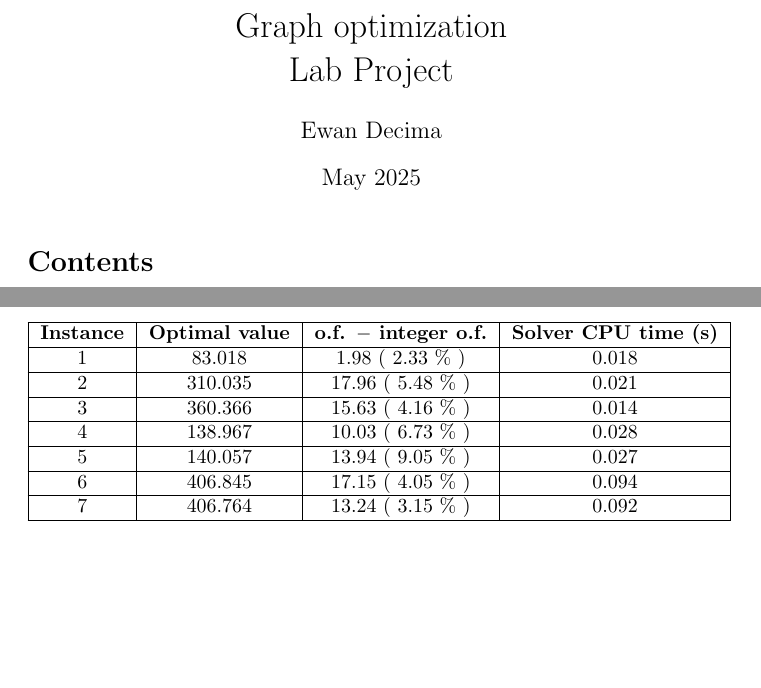
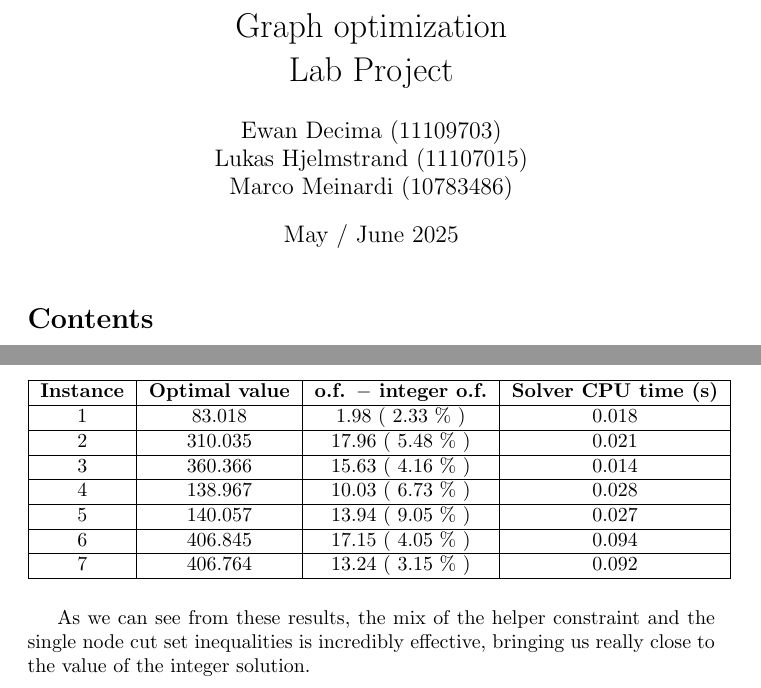
Before and after one commit to moise7000/graph-optimization-lab-project, a LaTeX document (report/report.tex, which reads report/answers/q5.tex): two parts of pages 1 and 9 of 12, joined at a grey line, cut so that both start at the same text, the shorter picture padded with empty space. Compiled offline with pdfLaTeX.

Commit message:
Small adjustments

```diff
--- a/report/answers/q5.tex
+++ b/report/answers/q5.tex
@@ -83,3 +83,5 @@ Linear relaxation + helper constraints + single node cuts:
 	\end{tabular}
 	\label{tab:instance_costs}
 \end{table}
+
+As we can see from these results, the mix of the helper constraint and the single node cut set inequalities is incredibly effective, bringing us really close to the value of the integer solution.
--- a/report/report.tex
+++ b/report/report.tex
@@ -19,8 +19,12 @@
 \begin{document}
 
 	\title{Graph optimization \\ Lab Project}
-	\author{Ewan Decima}
-	\date{May 2025}
+	\author{
+		Ewan Decima (11109703)  \\
+		Lukas Hjelmstrand (11107015)  \\
+		Marco Meinardi (10783486)
+	}
+	\date{May / June 2025}
 
 	\maketitle
 
```
Also changed, not shown: report/answers/q4.tex (+1 -1 lines), report/answers/q6.tex (+1 -1 lines), report/report.pdf, report/answers/q5.tex (4 more changed lines).
